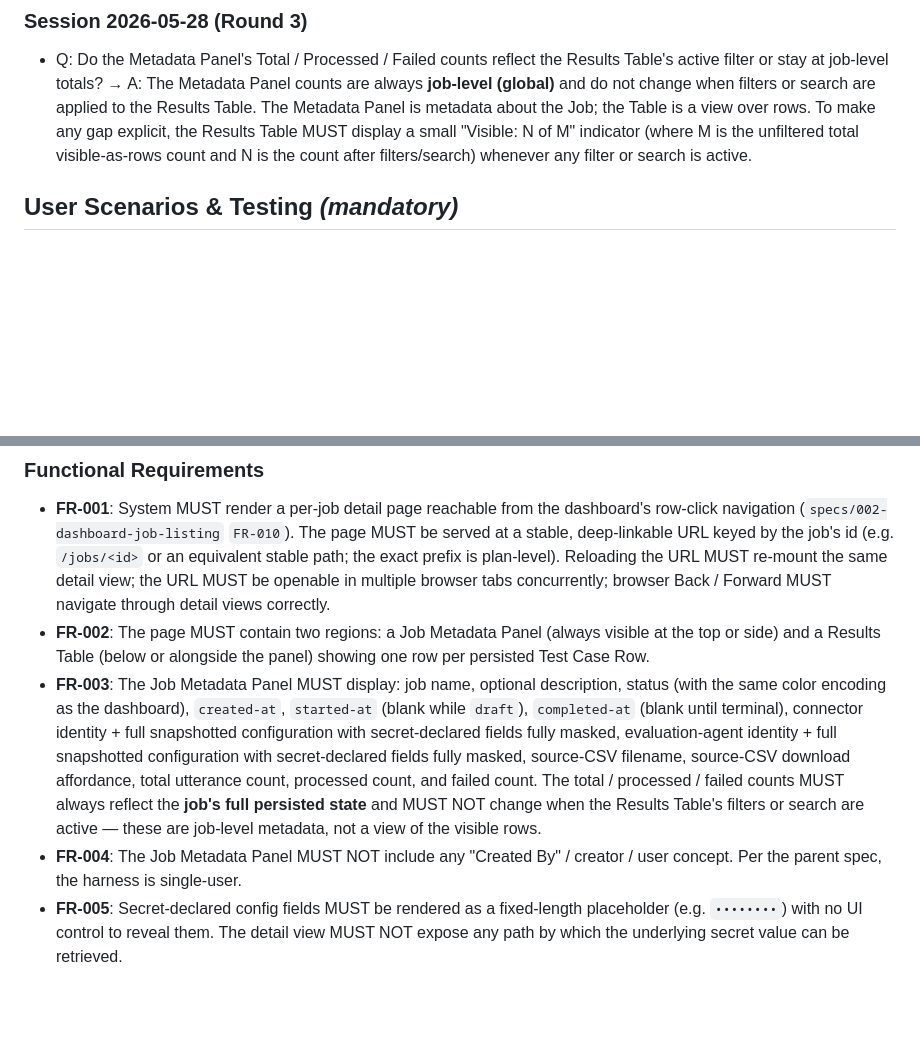
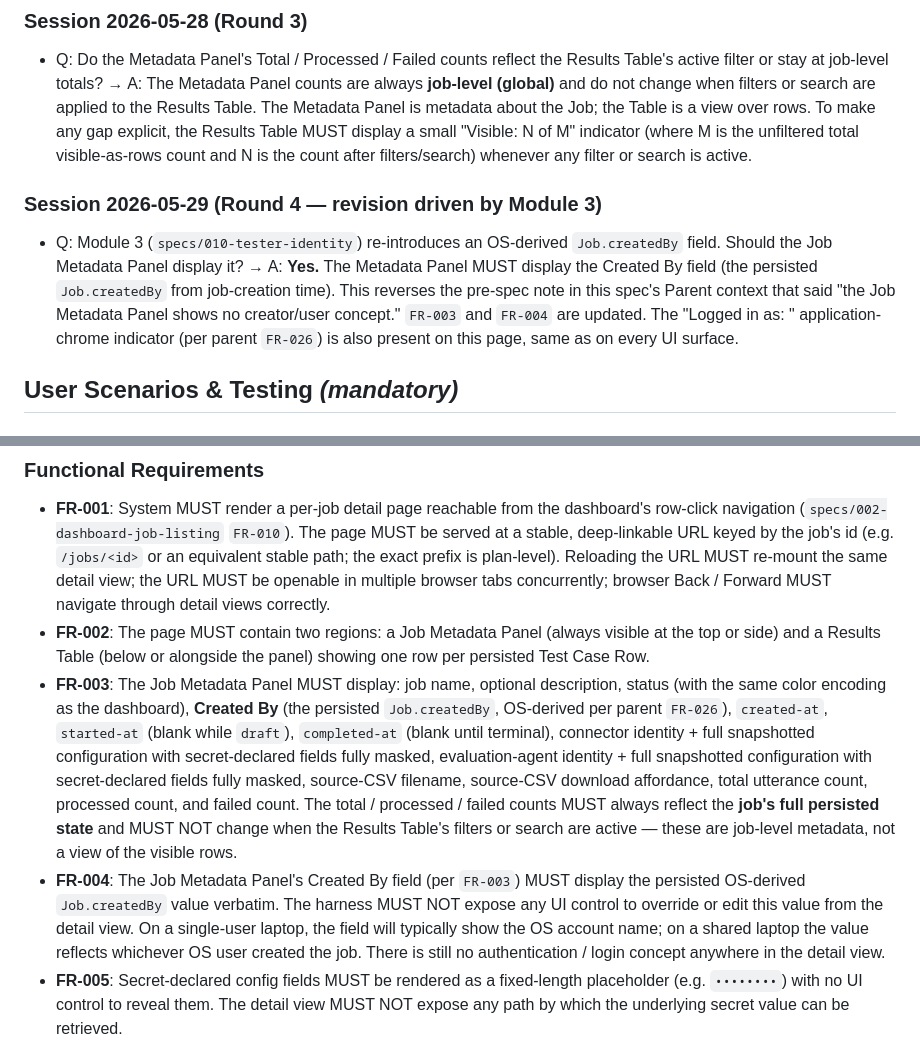
Before and after one commit to siddharthasd/chat-regression-test-utility, a Markdown page: specs/004-job-detail-view/spec.md, 2 parts joined by grey strips. Rendered like a GitHub page; blank space fills up the shorter version.

Commit message:
Add Created By to Metadata Panel (Module 3 driven)
FR-003 updated: Metadata Panel now displays the persisted
`Job.createdBy` (OS-derived per parent FR-026). FR-004 rewritten
— was "no Created By", now "display Created By, no edit override"
(tester sees their identity in the persisted form alongside the
"Logged in as" application-chrome indicator).

New Round-4 clarification bullet documents the partial reversal.

Co-Authored-By: Claude Opus 4.7 <noreply@anthropic.com>

```diff
--- a/specs/004-job-detail-view/spec.md
+++ b/specs/004-job-detail-view/spec.md
@@ -28,6 +28,10 @@
 ### Session 2026-05-28 (Round 3)
 
 - Q: Do the Metadata Panel's Total / Processed / Failed counts reflect the Results Table's active filter or stay at job-level totals? → A: The Metadata Panel counts are always **job-level (global)** and do not change when filters or search are applied to the Results Table. The Metadata Panel is metadata about the Job; the Table is a view over rows. To make any gap explicit, the Results Table MUST display a small "Visible: N of M" indicator (where M is the unfiltered total visible-as-rows count and N is the count after filters/search) whenever any filter or search is active.
+
+### Session 2026-05-29 (Round 4 — revision driven by Module 3)
+
+- Q: Module 3 (`specs/010-tester-identity`) re-introduces an OS-derived `Job.createdBy` field. Should the Job Metadata Panel display it? → A: **Yes.** The Metadata Panel MUST display the Created By field (the persisted `Job.createdBy` from job-creation time). This reverses the pre-spec note in this spec's Parent context that said "the Job Metadata Panel shows no creator/user concept." `FR-003` and `FR-004` are updated. The "Logged in as: <user>" application-chrome indicator (per parent `FR-026`) is also present on this page, same as on every UI surface.
 
 ## User Scenarios & Testing *(mandatory)*
 
@@ -153,8 +157,8 @@ A tester reviewing a running job realizes something is wrong (wrong CSV, wrong c
 
 - **FR-001**: System MUST render a per-job detail page reachable from the dashboard's row-click navigation (`specs/002-dashboard-job-listing` `FR-010`). The page MUST be served at a stable, deep-linkable URL keyed by the job's id (e.g. `/jobs/<id>` or an equivalent stable path; the exact prefix is plan-level). Reloading the URL MUST re-mount the same detail view; the URL MUST be openable in multiple browser tabs concurrently; browser Back / Forward MUST navigate through detail views correctly.
 - **FR-002**: The page MUST contain two regions: a Job Metadata Panel (always visible at the top or side) and a Results Table (below or alongside the panel) showing one row per persisted Test Case Row.
-- **FR-003**: The Job Metadata Panel MUST display: job name, optional description, status (with the same color encoding as the dashboard), `created-at`, `started-at` (blank while `draft`), `completed-at` (blank until terminal), connector identity + full snapshotted configuration with secret-declared fields fully masked, evaluation-agent identity + full snapshotted configuration with secret-declared fields fully masked, source-CSV filename, source-CSV download affordance, total utterance count, processed count, and failed count. The total / processed / failed counts MUST always reflect the **job's full persisted state** and MUST NOT change when the Results Table's filters or search are active — these are job-level metadata, not a view of the visible rows.
-- **FR-004**: The Job Metadata Panel MUST NOT include any "Created By" / creator / user concept. Per the parent spec, the harness is single-user.
+- **FR-003**: The Job Metadata Panel MUST display: job name, optional description, status (with the same color encoding as the dashboard), **Created By** (the persisted `Job.createdBy`, OS-derived per parent `FR-026`), `created-at`, `started-at` (blank while `draft`), `completed-at` (blank until terminal), connector identity + full snapshotted configuration with secret-declared fields fully masked, evaluation-agent identity + full snapshotted configuration with secret-declared fields fully masked, source-CSV filename, source-CSV download affordance, total utterance count, processed count, and failed count. The total / processed / failed counts MUST always reflect the **job's full persisted state** and MUST NOT change when the Results Table's filters or search are active — these are job-level metadata, not a view of the visible rows.
+- **FR-004**: The Job Metadata Panel's Created By field (per `FR-003`) MUST display the persisted OS-derived `Job.createdBy` value verbatim. The harness MUST NOT expose any UI control to override or edit this value from the detail view. On a single-user laptop, the field will typically show the OS account name; on a shared laptop the value reflects whichever OS user created the job. There is still no authentication / login concept anywhere in the detail view.
 - **FR-005**: Secret-declared config fields MUST be rendered as a fixed-length placeholder (e.g. `••••••••`) with no UI control to reveal them. The detail view MUST NOT expose any path by which the underlying secret value can be retrieved.
 - **FR-006**: The source-CSV download MUST produce a CSV reconstructed from the job's persisted Test Case Rows at the moment of the click. The reconstructed CSV MUST contain the `utterance`, `testId`, and any preserved-metadata columns, in their original order. It MUST NOT contain the `password` column or any password value (per parent `FR-010`). The file MUST be marked clearly so the tester knows it is reconstructed rather than the verbatim file they uploaded (e.g. filename suffix `-reconstructed.csv` and/or a header-row marker).
 - **FR-006a**: If the job's status at the moment of the click is non-terminal (`queued`, `running`, or `cancelling`), the download MUST be non-blocking and MUST contain only the rows persisted up to that moment. The file MUST be additionally annotated as partial — both via filename (e.g. `-partial.csv` in addition to `-reconstructed.csv`) AND via an inline marker naming the job's status at download time and the row count included. The download MUST NOT wait for further rows and MUST NOT refuse to produce a file.
```
